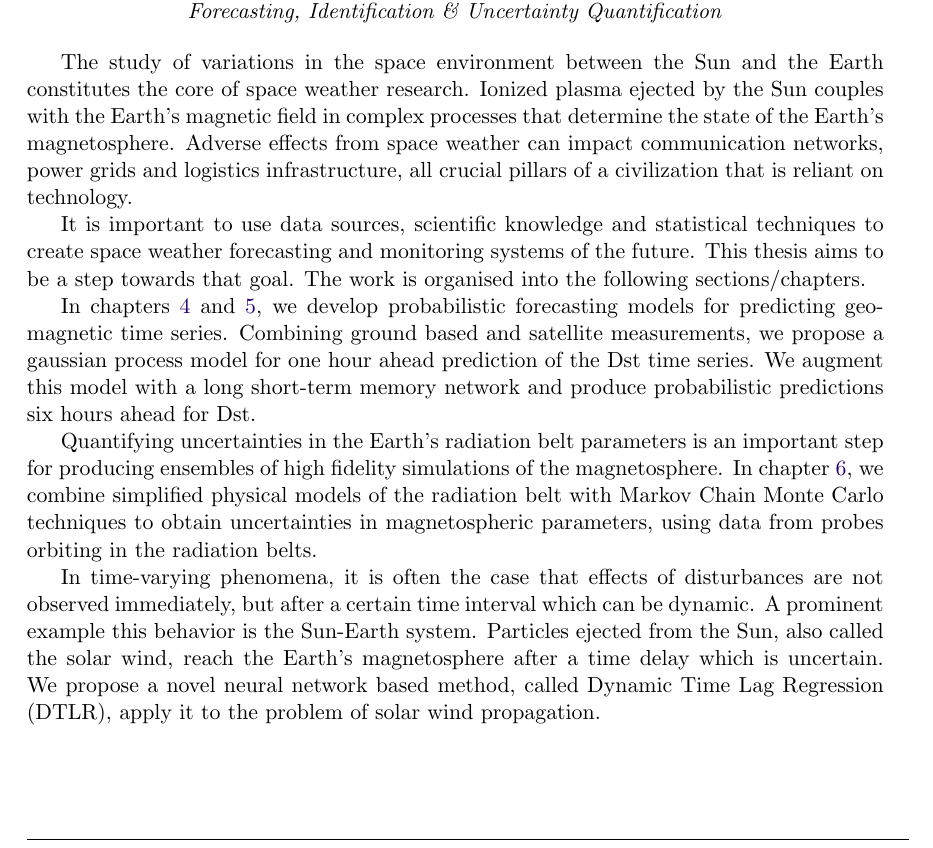
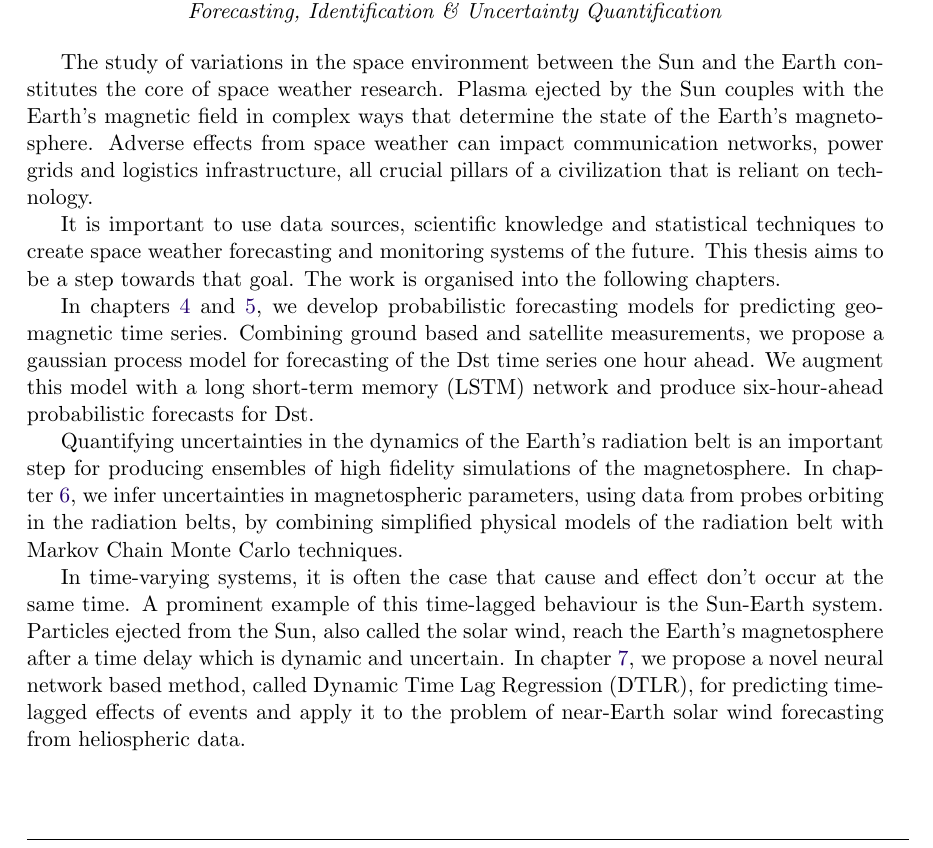
Before and after one commit to dal3006/phd-thesis, a LaTeX thesis (thesis.tex, which reads chapters/abstract.tex): part of page 7 of 183, cut so that both start at the same text. Compiled offline with pdfLaTeX.

Commit message:
Refining summary

```diff
--- a/chapters/abstract.tex
+++ b/chapters/abstract.tex
@@ -9,31 +9,37 @@
 
 \end{center}
 
-The study of variations in the space environment between the Sun and the Earth constitutes
-the core of space weather research. Ionized plasma ejected by the Sun couples with the Earth’s
-magnetic field in complex processes that determine the state of the Earth's magnetosphere. Adverse
-effects from space weather can impact communication networks, power grids and logistics
-infrastructure, all crucial pillars of a civilization that is reliant on technology.
+The study of variations in the space environment between the Sun and the Earth
+constitutes the core of space weather research. Plasma ejected by the
+Sun couples with the Earth’s magnetic field in complex ways that determine
+the state of the Earth's magnetosphere. Adverse effects from space weather can
+impact communication networks, power grids and logistics infrastructure, all
+crucial pillars of a civilization that is reliant on technology.
 
-It is important to use data sources, scientific knowledge and statistical techniques to create
-space weather forecasting and monitoring systems of the future. This thesis aims to be a step
-towards that goal. The work is organised into the following sections/chapters.
+It is important to use data sources, scientific knowledge and statistical
+techniques to create space weather forecasting and monitoring systems of the
+future. This thesis aims to be a step towards that goal. The work is organised
+into the following chapters.
 
-In \cref{chapter:dst_osa,chapter:dst_msa}, we develop probabilistic forecasting models for
-predicting geo-magnetic time series. Combining ground based and satellite measurements, we propose
-a gaussian process model for one hour ahead prediction of the Dst time series. We augment this
-model with a long short-term memory network and produce probabilistic predictions six hours ahead
-for Dst.
+In \cref{chapter:dst_osa,chapter:dst_msa}, we develop probabilistic forecasting
+models for predicting geo-magnetic time series. Combining ground based and
+satellite measurements, we propose a gaussian process model for forecasting of
+the Dst time series one hour ahead. We augment this model with a
+long short-term memory (LSTM) network and produce six-hour-ahead probabilistic
+forecasts for Dst.
 
-Quantifying uncertainties in the Earth's radiation belt parameters is an important step for
-producing ensembles of high fidelity simulations of the magnetosphere. In
-\cref{chapter:bayes_diff_chapter}, we combine simplified physical models of the radiation belt with
-Markov Chain Monte Carlo techniques to obtain uncertainties in magnetospheric parameters, using
-data from probes orbiting in the radiation belts.
+Quantifying uncertainties in the dynamics of the Earth's radiation belt is an
+important step for producing ensembles of high fidelity simulations of the
+magnetosphere. In \cref{chapter:bayes_diff_chapter}, we infer uncertainties in
+magnetospheric parameters, using data from probes orbiting in the radiation
+belts, by combining simplified physical models of the radiation belt with
+Markov Chain Monte Carlo techniques.
 
-In time-varying phenomena, it is often the case that effects of disturbances are not observed
-immediately, but after a certain time interval which can be dynamic. A prominent example this
-behavior is the Sun-Earth system. Particles ejected from the Sun, also called the solar wind, reach
-the Earth's magnetosphere after a time delay which is uncertain. We propose a novel neural network
-based method, called Dynamic Time Lag Regression (\XX), apply it to the problem of solar wind
-propagation.
+In time-varying systems, it is often the case that cause and effect don't occur
+at the same time. A prominent example of this time-lagged behaviour is the
+Sun-Earth system. Particles ejected from the Sun, also called the solar wind,
+reach the Earth's magnetosphere after a time delay which is dynamic and
+uncertain. In \cref{chapter:pdt}, we propose a novel neural network based
+method, called Dynamic Time Lag Regression (\XX), for predicting time-lagged
+effects of events and apply it to the problem of near-Earth solar wind
+forecasting from heliospheric data.
```
